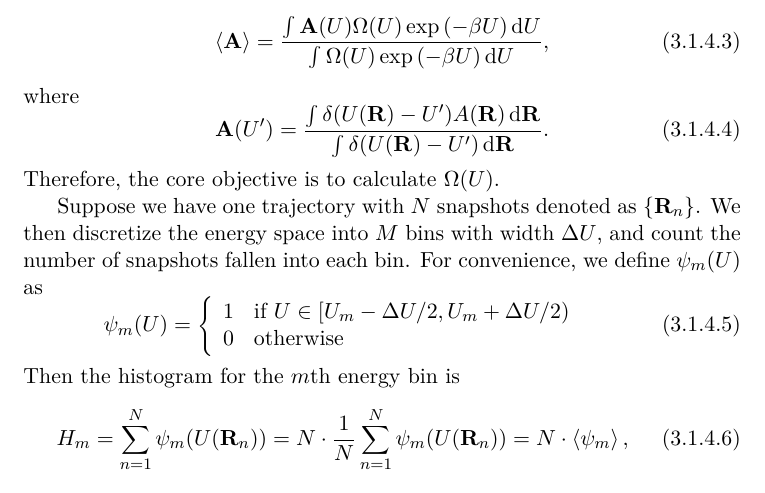
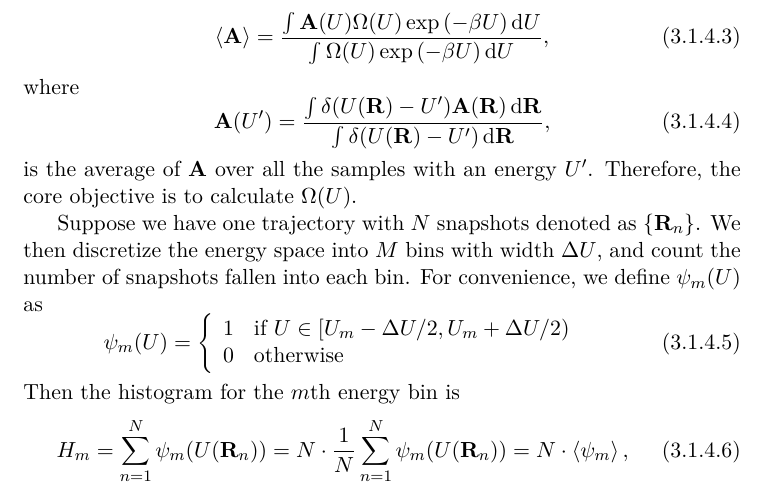
Before and after one commit to samuelymei/freeenergy, a LaTeX thesis (freeenergy.tex, which reads chapters/WHAM.tex): part of page 46 of 78, cut so that both start at the same text. The pictures show the PDF file freeenergy.pdf that the author committed with the source.

Commit message:
updating the typesetting in WHAM

```diff
--- a/chapters/WHAM.tex
+++ b/chapters/WHAM.tex
@@ -17,9 +17,9 @@ where $\Omega(U)$ is density of states and $\Omega(U)\Delta U$ is the number of
 \end{equation}
 where
 \begin{equation}
-\mathbf{A}(U^\prime)=\frac{\int \delta (U(\mathbf{R})-U^\prime)A(\mathbf{R})\diff \mathbf{R}}{\int \delta (U(\mathbf{R})-U^\prime)\diff\mathbf{R}}.
+\mathbf{A}(U^\prime)=\frac{\int \delta (U(\mathbf{R})-U^\prime)\mathbf{A}(\mathbf{R})\diff \mathbf{R}}{\int \delta (U(\mathbf{R})-U^\prime)\diff\mathbf{R}},
 \end{equation}
-Therefore, the core objective is to calculate $\Omega(U)$.
+is the average of $\mathbf{A}$ over all the samples with an energy $U^\prime$. Therefore, the core objective is to calculate $\Omega(U)$.
 
 Suppose we have one trajectory with $N$ snapshots denoted as $\{\mathbf{R}_n\}$. We then discretize the energy space into $M$ bins with width $\Delta U$, and count the number of snapshots fallen into each bin. For convenience, we define $\psi_m(U)$ as
 \begin{equation}
```
Also changed, not shown: freeenergy.pdf.
